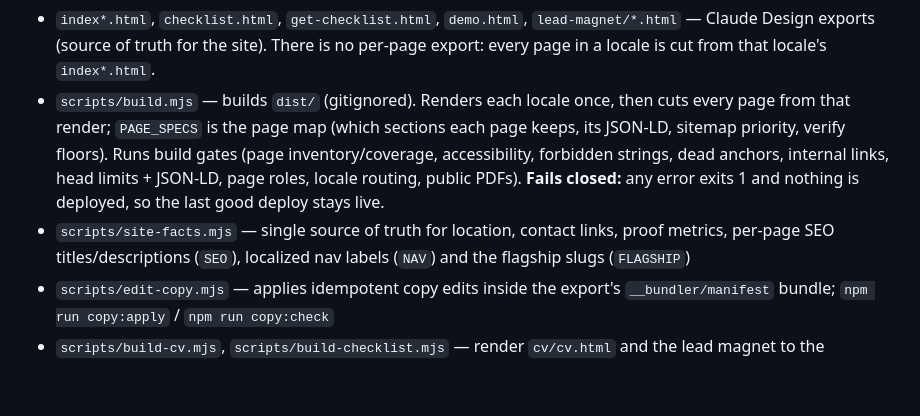
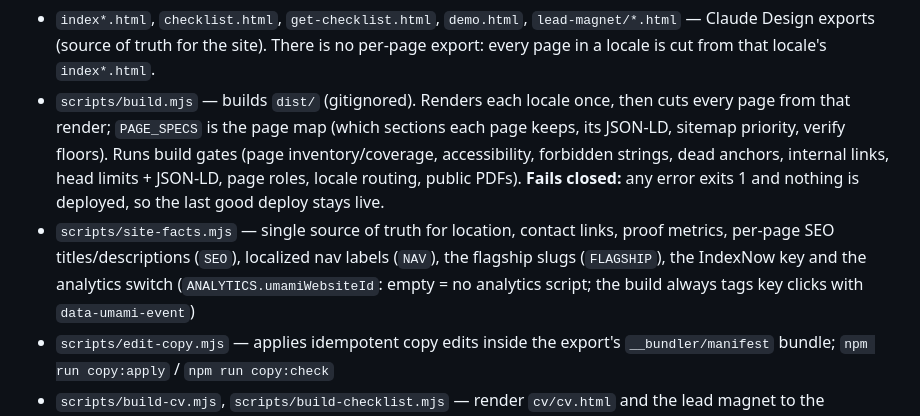
Before and after one commit to ahmedfarid2/ahmedfarid2.github.io, a Markdown page: CLAUDE.md, the part around the change. GitHub-like rendering; blank space fills up the shorter version.

Commit message:
docs(claude): note the analytics switch in site-facts
Co-Authored-By: Claude Opus 5.5 <noreply@anthropic.com>
Claude-Session: https://claude.ai/code/session_01DnnJrbwyQ575wJa2Go4YDK

```diff
--- a/CLAUDE.md
+++ b/CLAUDE.md
@@ -11,7 +11,7 @@ Personal portfolio site deployed to GitHub Pages. Claude Design exports (`index*
 **Structure.**
 - `index*.html`, `checklist.html`, `get-checklist.html`, `demo.html`, `lead-magnet/*.html` — Claude Design exports (source of truth for the site). There is no per-page export: every page in a locale is cut from that locale's `index*.html`.
 - `scripts/build.mjs` — builds `dist/` (gitignored). Renders each locale once, then cuts every page from that render; `PAGE_SPECS` is the page map (which sections each page keeps, its JSON-LD, sitemap priority, verify floors). Runs build gates (page inventory/coverage, accessibility, forbidden strings, dead anchors, internal links, head limits + JSON-LD, page roles, locale routing, public PDFs). **Fails closed:** any error exits 1 and nothing is deployed, so the last good deploy stays live.
-- `scripts/site-facts.mjs` — single source of truth for location, contact links, proof metrics, per-page SEO titles/descriptions (`SEO`), localized nav labels (`NAV`) and the flagship slugs (`FLAGSHIP`)
+- `scripts/site-facts.mjs` — single source of truth for location, contact links, proof metrics, per-page SEO titles/descriptions (`SEO`), localized nav labels (`NAV`), the flagship slugs (`FLAGSHIP`), the IndexNow key and the analytics switch (`ANALYTICS.umamiWebsiteId`: empty = no analytics script; the build always tags key clicks with `data-umami-event`)
 - `scripts/edit-copy.mjs` — applies idempotent copy edits inside the export's `__bundler/manifest` bundle; `npm run copy:apply` / `npm run copy:check`
 - `scripts/build-cv.mjs`, `scripts/build-checklist.mjs` — render `cv/cv.html` and the lead magnet to the committed root PDFs (`npm run cv:build`, `npm run checklist:build`); `scripts/pdf-check.mjs` backs the public-PDF gate
 - `scripts/indexnow.mjs` + `.github/workflows/indexnow.yml` — after each successful deploy of `main`, submit the live sitemap to IndexNow (Bing and others; not Google). `npm run indexnow -- --dry-run` prints the payload from `dist/sitemap.xml` without sending
```
